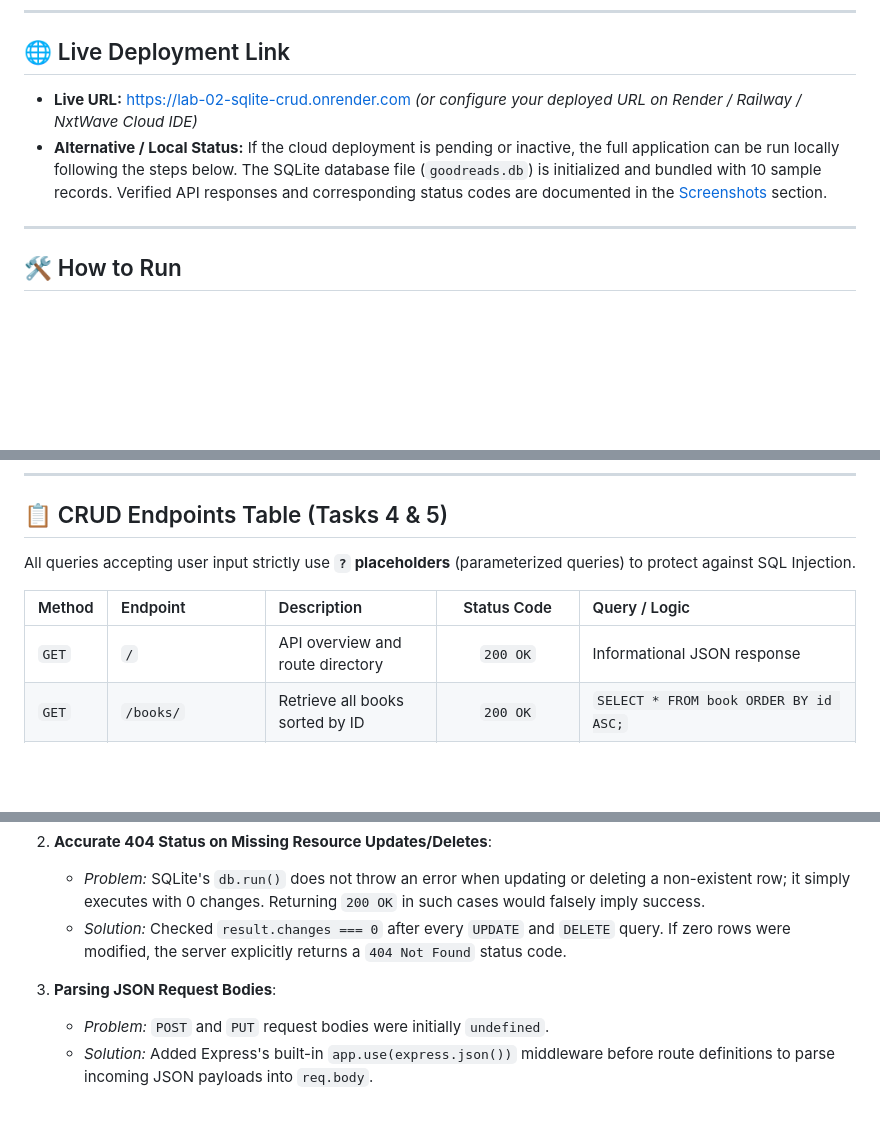
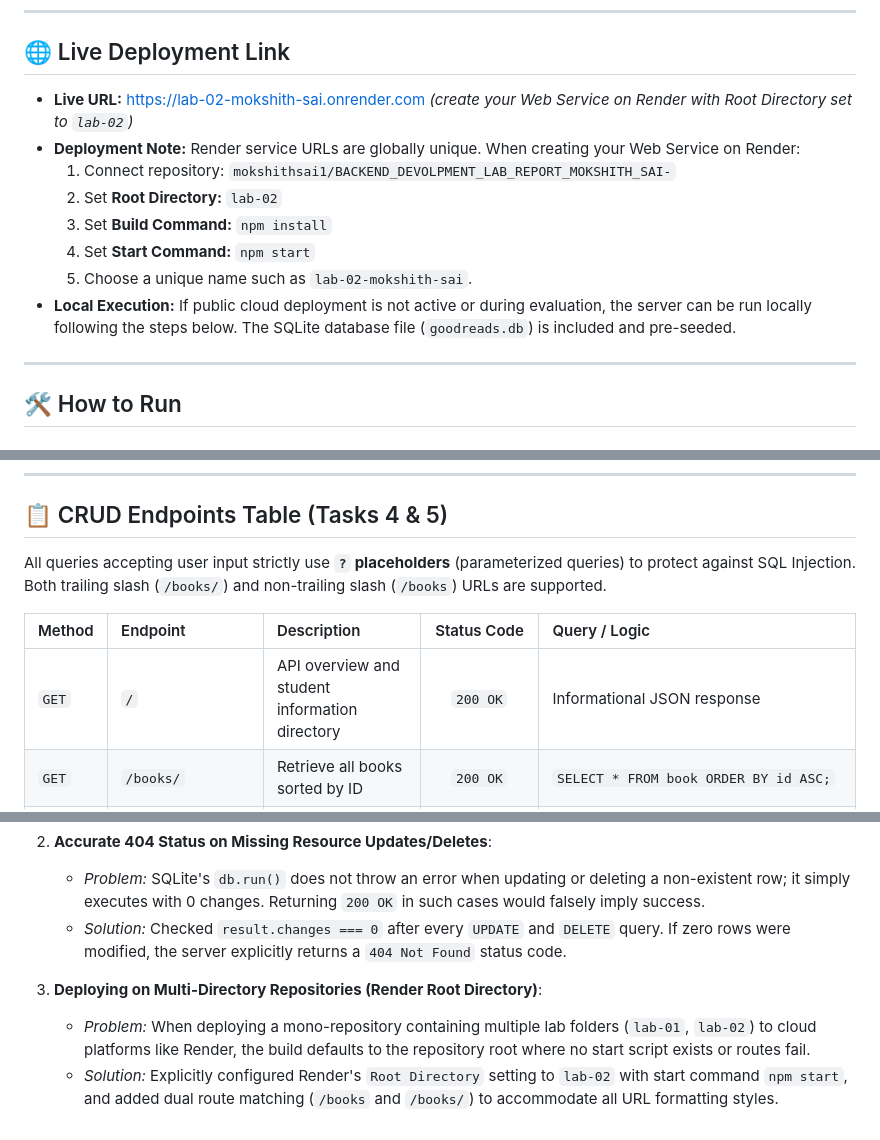
Before and after one commit to mokshithsai1/BACKEND_DEVOLPMENT_LAB_REPORT_MOKSHITH_SAI-, a Markdown page: lab-02/README.md, 3 parts joined by grey strips. Drawn GitHub-style; blank space fills up the shorter version.

```diff
--- a/lab-02/README.md
+++ b/lab-02/README.md
@@ -10,8 +10,14 @@
 
 ## 🌐 Live Deployment Link
 
-- **Live URL:** [https://lab-02-sqlite-crud.onrender.com](https://lab-02-sqlite-crud.onrender.com) *(or configure your deployed URL on Render / Railway / NxtWave Cloud IDE)*
-- **Alternative / Local Status:** If the cloud deployment is pending or inactive, the full application can be run locally following the steps below. The SQLite database file (`goodreads.db`) is initialized and bundled with 10 sample records. Verified API responses and corresponding status codes are documented in the [Screenshots](#screenshots) section.
+- **Live URL:** [https://lab-02-mokshith-sai.onrender.com](https://lab-02-mokshith-sai.onrender.com) *(create your Web Service on Render with Root Directory set to `lab-02`)*
+- **Deployment Note:** Render service URLs are globally unique. When creating your Web Service on Render:
+  1. Connect repository: `mokshithsai1/BACKEND_DEVOLPMENT_LAB_REPORT_MOKSHITH_SAI-`
+  2. Set **Root Directory:** `lab-02`
+  3. Set **Build Command:** `npm install`
+  4. Set **Start Command:** `npm start`
+  5. Choose a unique name such as `lab-02-mokshith-sai`.
+- **Local Execution:** If public cloud deployment is not active or during evaluation, the server can be run locally following the steps below. The SQLite database file (`goodreads.db`) is included and pre-seeded.
 
 ---
 
@@ -133,11 +139,11 @@ initializeDBAndServer();
 
 ## 📋 CRUD Endpoints Table (Tasks 4 & 5)
 
-All queries accepting user input strictly use **`?` placeholders** (parameterized queries) to protect against SQL Injection.
+All queries accepting user input strictly use **`?` placeholders** (parameterized queries) to protect against SQL Injection. Both trailing slash (`/books/`) and non-trailing slash (`/books`) URLs are supported.
 
 | Method | Endpoint | Description | Status Code | Query / Logic |
 | :--- | :--- | :--- | :---: | :--- |
-| `GET` | `/` | API overview and route directory | `200 OK` | Informational JSON response |
+| `GET` | `/` | API overview and student information directory | `200 OK` | Informational JSON response |
 | `GET` | `/books/` | Retrieve all books sorted by ID | `200 OK` | `SELECT * FROM book ORDER BY id ASC;` |
 | `GET` | `/books/:bookId/` | Retrieve single book by primary key ID | `200 OK` / `404 Not Found` | `SELECT * FROM book WHERE id = ?;` |
 | `POST` | `/books/` | Add a new book to the library | `201 Created` / `400 Bad Request` | `INSERT INTO book (title, author, price, pages) VALUES (?, ?, ?, ?);` |
@@ -213,6 +224,6 @@ Gracefully handles queries for non-existent IDs and returns status code `404 Not
    - *Problem:* SQLite's `db.run()` does not throw an error when updating or deleting a non-existent row; it simply executes with 0 changes. Returning `200 OK` in such cases would falsely imply success.
    - *Solution:* Checked `result.changes === 0` after every `UPDATE` and `DELETE` query. If zero rows were modified, the server explicitly returns a `404 Not Found` status code.
 
-3. **Parsing JSON Request Bodies**:
-   - *Problem:* `POST` and `PUT` request bodies were initially `undefined`.
-   - *Solution:* Added Express's built-in `app.use(express.json())` middleware before route definitions to parse incoming JSON payloads into `req.body`.
+3. **Deploying on Multi-Directory Repositories (Render Root Directory)**:
+   - *Problem:* When deploying a mono-repository containing multiple lab folders (`lab-01`, `lab-02`) to cloud platforms like Render, the build defaults to the repository root where no start script exists or routes fail.
+   - *Solution:* Explicitly configured Render's `Root Directory` setting to `lab-02` with start command `npm start`, and added dual route matching (`/books` and `/books/`) to accommodate all URL formatting styles.
```
Also changed, not shown: other parts of lab-02/README.md (+12 -7 lines), lab-02/screenshots/00-browser-root-output.png (added), lab-02/screenshots/00-root-api-overview.png (added), 3 other files.
